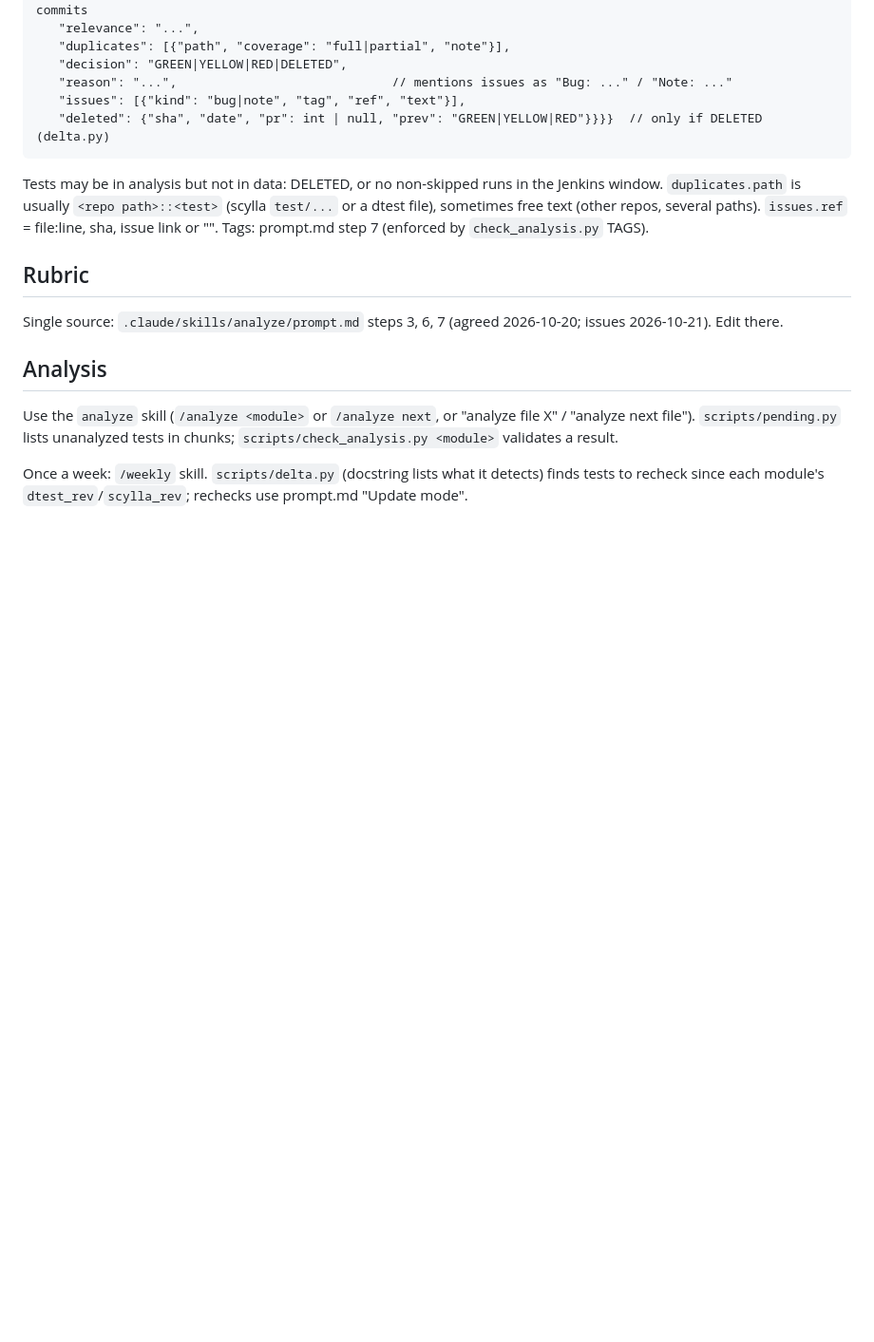
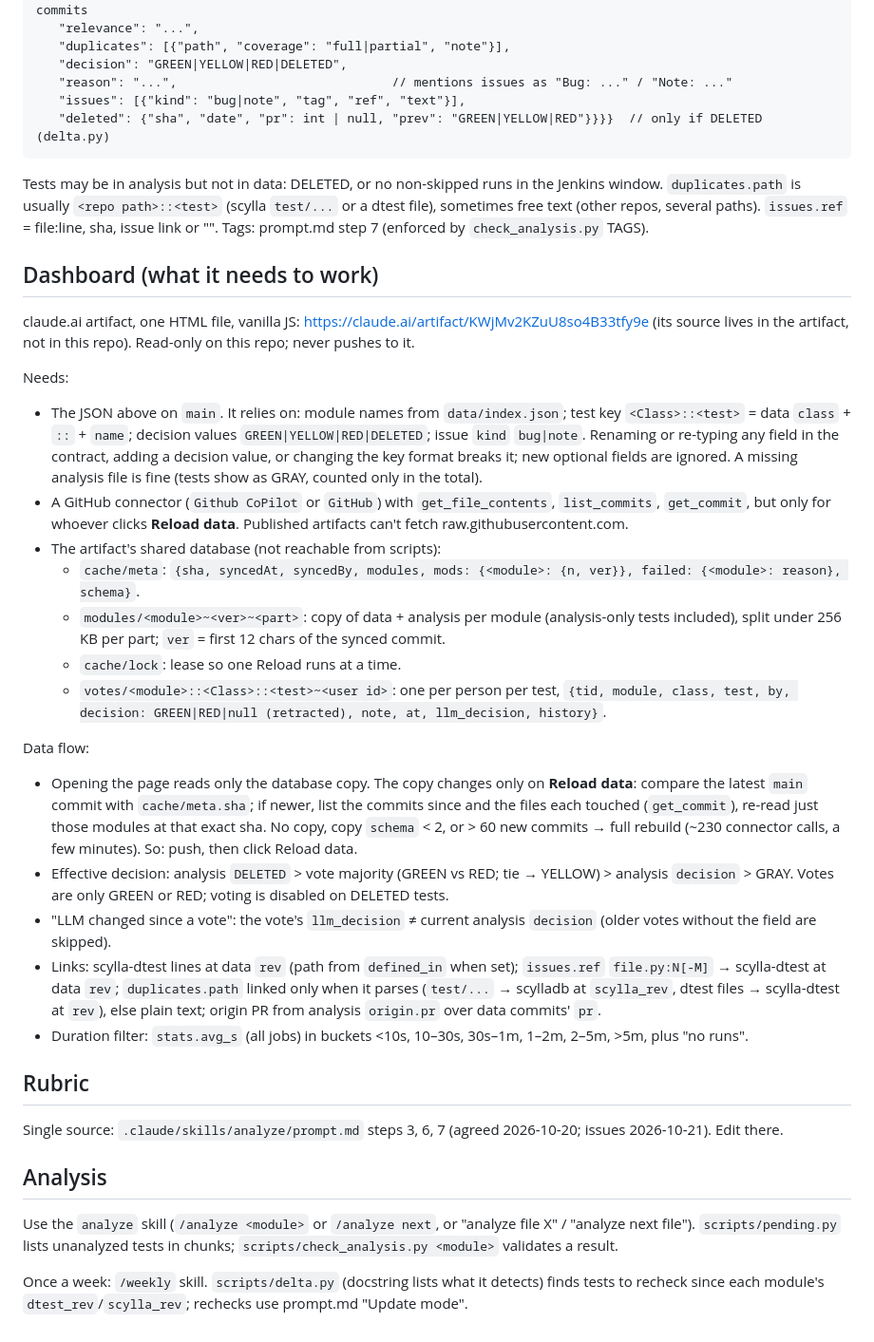
Before and after one commit to cezarmoise/dtest-triage, a Markdown page: CLAUDE.md, the part around the change. Shown at 95% size. Drawn GitHub-style; blank space fills up the shorter version.

Commit message:
CLAUDE.md: document what the dashboard needs to work
Data it relies on, the GitHub connector tools used by Reload data, the shared
database layout (copy, votes, lock), how the copy updates, and how decisions,
links and filters are derived.

```diff
--- a/CLAUDE.md
+++ b/CLAUDE.md
@@ -82,6 +82,40 @@ Tests may be in analysis but not in data: DELETED, or no non-skipped runs in the
 (other repos, several paths). `issues.ref` = file:line, sha, issue link or "". Tags: prompt.md step 7
 (enforced by `check_analysis.py` TAGS).
 
+## Dashboard (what it needs to work)
+
+claude.ai artifact, one HTML file, vanilla JS: https://claude.ai/artifact/KWjMv2KZuU8so4B33tfy9e (its source lives in the
+artifact, not in this repo). Read-only on this repo; never pushes to it.
+
+Needs:
+- The JSON above on `main`. It relies on: module names from `data/index.json`; test key `<Class>::<test>` = data
+  `class` + `::` + `name`; decision values `GREEN|YELLOW|RED|DELETED`; issue `kind` `bug|note`. Renaming or
+  re-typing any field in the contract, adding a decision value, or changing the key format breaks it; new optional
+  fields are ignored. A missing analysis file is fine (tests show as GRAY, counted only in the total).
+- A GitHub connector (`Github CoPilot` or `GitHub`) with `get_file_contents`, `list_commits`, `get_commit`, but only for
+  whoever clicks **Reload data**. Published artifacts can't fetch raw.githubusercontent.com.
+- The artifact's shared database (not reachable from scripts):
+  - `cache/meta`: `{sha, syncedAt, syncedBy, modules, mods: {<module>: {n, ver}}, failed: {<module>: reason}, schema}`.
+  - `modules/<module>~<ver>~<part>`: copy of data + analysis per module (analysis-only tests included), split under
+    256 KB per part; `ver` = first 12 chars of the synced commit.
+  - `cache/lock`: lease so one Reload runs at a time.
+  - `votes/<module>::<Class>::<test>~<user id>`: one per person per test,
+    `{tid, module, class, test, by, decision: GREEN|RED|null (retracted), note, at, llm_decision, history}`.
+
+Data flow:
+- Opening the page reads only the database copy. The copy changes only on **Reload data**: compare the latest `main`
+  commit with `cache/meta.sha`; if newer, list the commits since and the files each touched (`get_commit`), re-read just
+  those modules at that exact sha. No copy, copy `schema` < 2, or > 60 new commits → full rebuild (~230 connector calls,
+  a few minutes). So: push, then click Reload data.
+- Effective decision: analysis `DELETED` > vote majority (GREEN vs RED; tie → YELLOW) > analysis `decision` > GRAY.
+  Votes are only GREEN or RED; voting is disabled on DELETED tests.
+- "LLM changed since a vote": the vote's `llm_decision` ≠ current analysis `decision` (older votes without the field
+  are skipped).
+- Links: scylla-dtest lines at data `rev` (path from `defined_in` when set); `issues.ref` `file.py:N[-M]` → scylla-dtest
+  at data `rev`; `duplicates.path` linked only when it parses (`test/...` → scylladb at `scylla_rev`, dtest files →
+  scylla-dtest at `rev`), else plain text; origin PR from analysis `origin.pr` over data commits' `pr`.
+- Duration filter: `stats.avg_s` (all jobs) in buckets <10s, 10–30s, 30s–1m, 1–2m, 2–5m, >5m, plus "no runs".
+
 ## Rubric
 
 Single source: `.claude/skills/analyze/prompt.md` steps 3, 6, 7 (agreed 2026-10-20; issues 2026-10-21). Edit there.
```
